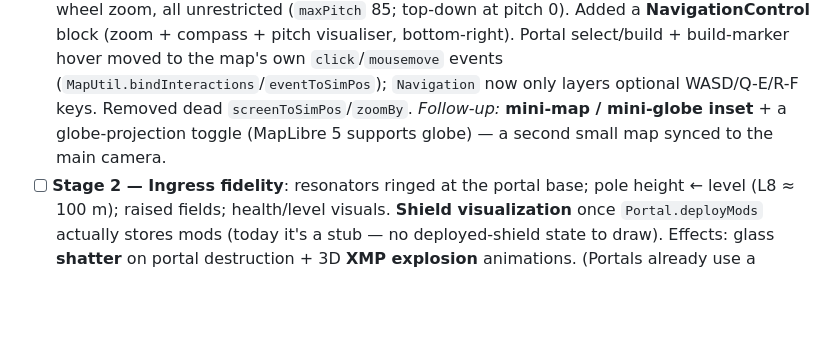
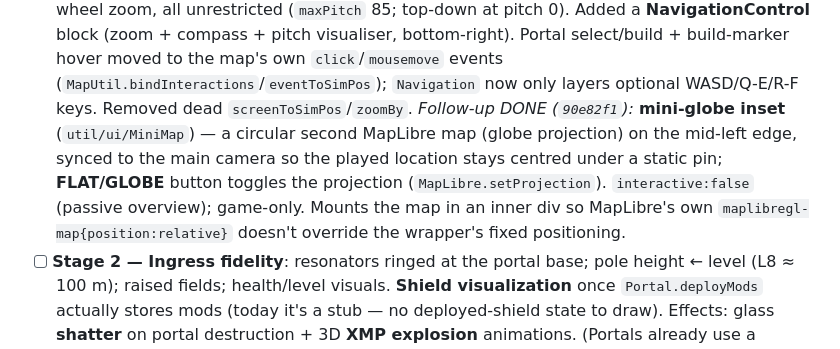
Before and after one commit to Tok/Q-gress, a Markdown page: PLAN.md, the part around the change. Drawn GitHub-style; blank space fills up the shorter version.

Commit message:
docs(plan): mark mini-globe inset done
Co-Authored-By: Claude Opus 4.8 (1M context) <noreply@anthropic.com>

```diff
--- a/PLAN.md
+++ b/PLAN.md
@@ -197,8 +197,12 @@ while the **simulation stays 2D**. Staged.
       bottom-right). Portal select/build + build-marker hover moved to the map's own
       `click`/`mousemove` events (`MapUtil.bindInteractions`/`eventToSimPos`); `Navigation`
       now only layers optional WASD/Q-E/R-F keys. Removed dead `screenToSimPos`/`zoomBy`.
-      _Follow-up:_ **mini-map / mini-globe inset** + a globe-projection toggle (MapLibre 5
-      supports globe) — a second small map synced to the main camera.
+      _Follow-up DONE (`90e82f1`):_ **mini-globe inset** (`util/ui/MiniMap`) — a circular second
+      MapLibre map (globe projection) on the mid-left edge, synced to the main camera so the played
+      location stays centred under a static pin; **FLAT/GLOBE** button toggles the projection
+      (`MapLibre.setProjection`). `interactive:false` (passive overview); game-only. Mounts the map
+      in an inner div so MapLibre's own `maplibregl-map{position:relative}` doesn't override the
+      wrapper's fixed positioning.
 - [ ] **Stage 2 — Ingress fidelity**: resonators ringed at the portal base; pole height ←
       level (L8 ≈ 100 m); raised fields; health/level visuals. **Shield visualization** once
       `Portal.deployMods` actually stores mods (today it's a stub — no deployed-shield state to
```
